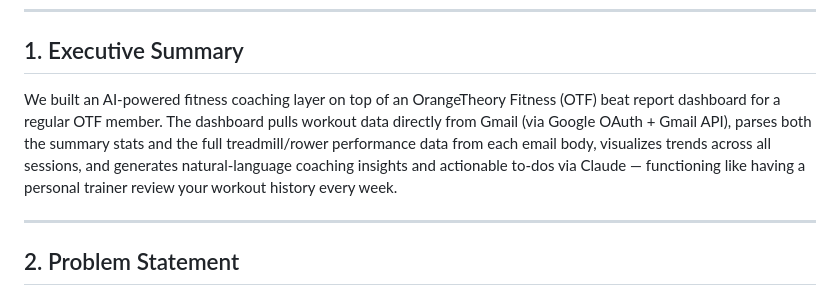
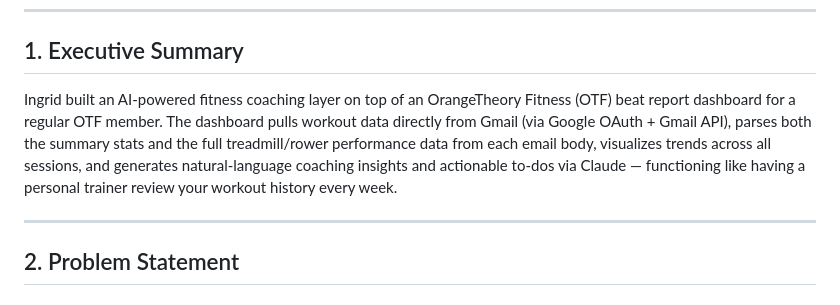
Before and after one commit to ingridwang24/otf-dashboard, a Markdown page: PRD.md, the part around the change. Rendered like a GitHub page.

Commit message:
Update author attribution in PRD.md

```diff
--- a/PRD.md
+++ b/PRD.md
@@ -5,7 +5,7 @@
 
 ## 1. Executive Summary
 
-We built an AI-powered fitness coaching layer on top of an OrangeTheory Fitness (OTF) beat report dashboard for a regular OTF member. The dashboard pulls workout data directly from Gmail (via Google OAuth + Gmail API), parses both the summary stats and the full treadmill/rower performance data from each email body, visualizes trends across all sessions, and generates natural-language coaching insights and actionable to-dos via Claude — functioning like having a personal trainer review your workout history every week.
+Ingrid built an AI-powered fitness coaching layer on top of an OrangeTheory Fitness (OTF) beat report dashboard for a regular OTF member. The dashboard pulls workout data directly from Gmail (via Google OAuth + Gmail API), parses both the summary stats and the full treadmill/rower performance data from each email body, visualizes trends across all sessions, and generates natural-language coaching insights and actionable to-dos via Claude — functioning like having a personal trainer review your workout history every week.
 
 ---
 
```
